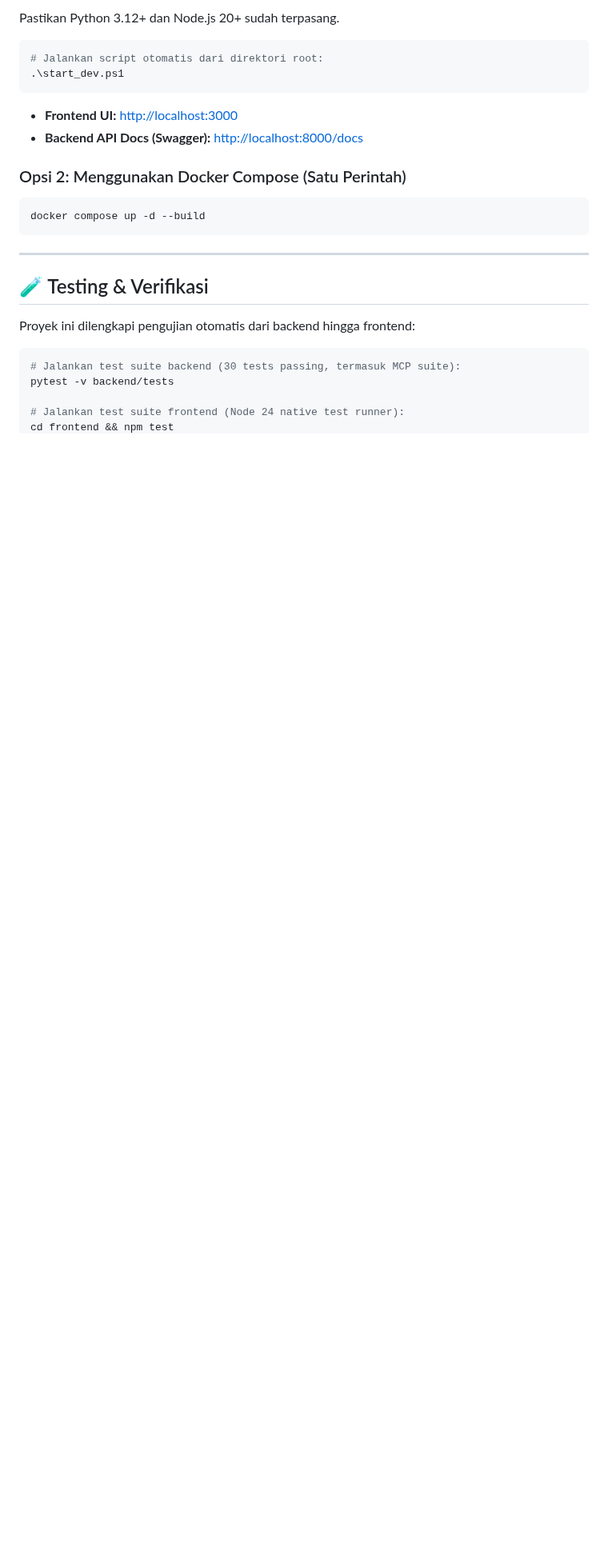
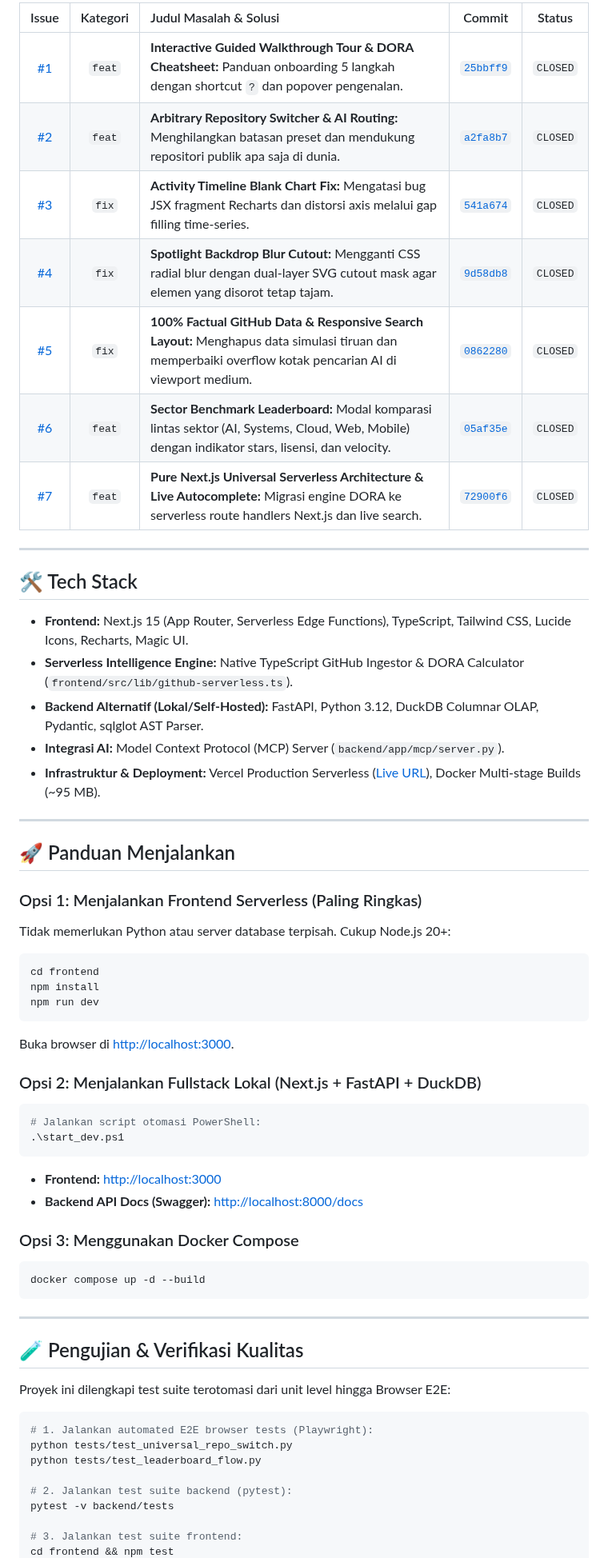
Before and after one commit to NAxel-code/gitpulse-analytics, a Markdown page: README.md, the part around one of its changes. Shown at 80% size. Rendered like a GitHub page; blank space fills up the shorter version.

````diff
--- a/README.md
+++ b/README.md
@@ -31,28 +72,64 @@ Proyek ini dikembangkan dengan pendekatan **AI-Assisted Pair Programming** (berk
 
-Pastikan Python 3.12+ dan Node.js 20+ sudah terpasang.
+| Issue | Kategori | Judul Masalah & Solusi | Commit | Status |
+| :---: | :---: | :--- | :---: | :---: |
+| [#1](https://github.com/NAxel-code/gitpulse-analytics/issues/1) | `feat` | **Interactive Guided Walkthrough Tour & DORA Cheatsheet:** Panduan onboarding 5 langkah dengan shortcut `?` dan popover pengenalan. | [`25bbff9`](https://github.com/NAxel-code/gitpulse-analytics/commit/25bbff9) | `CLOSED` |
+| [#2](https://github.com/NAxel-code/gitpulse-analytics/issues/2) | `feat` | **Arbitrary Repository Switcher & AI Routing:** Menghilangkan batasan preset dan mendukung repositori publik apa saja di dunia. | [`a2fa8b7`](https://github.com/NAxel-code/gitpulse-analytics/commit/a2fa8b7) | `CLOSED` |
+| [#3](https://github.com/NAxel-code/gitpulse-analytics/issues/3) | `fix` | **Activity Timeline Blank Chart Fix:** Mengatasi bug JSX fragment Recharts dan distorsi axis melalui gap filling time-series. | [`541a674`](https://github.com/NAxel-code/gitpulse-analytics/commit/541a674) | `CLOSED` |
+| [#4](https://github.com/NAxel-code/gitpulse-analytics/issues/4) | `fix` | **Spotlight Backdrop Blur Cutout:** Mengganti CSS radial blur dengan dual-layer SVG cutout mask agar elemen yang disorot tetap tajam. | [`9d58db8`](https://github.com/NAxel-code/gitpulse-analytics/commit/9d58db8) | `CLOSED` |
+| [#5](https://github.com/NAxel-code/gitpulse-analytics/issues/5) | `fix` | **100% Factual GitHub Data & Responsive Search Layout:** Menghapus data simulasi tiruan dan memperbaiki overflow kotak pencarian AI di viewport medium. | [`0862280`](https://github.com/NAxel-code/gitpulse-analytics/commit/0862280) | `CLOSED` |
+| [#6](https://github.com/NAxel-code/gitpulse-analytics/issues/6) | `feat` | **Sector Benchmark Leaderboard:** Modal komparasi lintas sektor (AI, Systems, Cloud, Web, Mobile) dengan indikator stars, lisensi, dan velocity. | [`05af35e`](https://github.com/NAxel-code/gitpulse-analytics/commit/05af35e) | `CLOSED` |
+| [#7](https://github.com/NAxel-code/gitpulse-analytics/issues/7) | `feat` | **Pure Next.js Universal Serverless Architecture & Live Autocomplete:** Migrasi engine DORA ke serverless route handlers Next.js dan live search. | [`72900f6`](https://github.com/NAxel-code/gitpulse-analytics/commit/72900f6) | `CLOSED` |
 
+---
+
+## 🛠️ Tech Stack
+
+* **Frontend:** Next.js 15 (App Router, Serverless Edge Functions), TypeScript, Tailwind CSS, Lucide Icons, Recharts, Magic UI.
+* **Serverless Intelligence Engine:** Native TypeScript GitHub Ingestor & DORA Calculator (`frontend/src/lib/github-serverless.ts`).
+* **Backend Alternatif (Lokal/Self-Hosted):** FastAPI, Python 3.12, DuckDB Columnar OLAP, Pydantic, sqlglot AST Parser.
+* **Integrasi AI:** Model Context Protocol (MCP) Server (`backend/app/mcp/server.py`).
+* **Infrastruktur & Deployment:** Vercel Production Serverless ([Live URL](https://frontend-theta-beige-69.vercel.app)), Docker Multi-stage Builds (~95 MB).
+
+---
+
+## 🚀 Panduan Menjalankan
+
+### Opsi 1: Menjalankan Frontend Serverless (Paling Ringkas)
+Tidak memerlukan Python atau server database terpisah. Cukup Node.js 20+:
+
+```bash
+cd frontend
+npm install
+npm run dev
+```
+Buka browser di [http://localhost:3000](http://localhost:3000).
+
+### Opsi 2: Menjalankan Fullstack Lokal (Next.js + FastAPI + DuckDB)
 ```powershell
-# Jalankan script otomatis dari direktori root:
+# Jalankan script otomasi PowerShell:
 .\start_dev.ps1
 ```
-* **Frontend UI:** [http://localhost:3000](http://localhost:3000)
+* **Frontend:** [http://localhost:3000](http://localhost:3000)
 * **Backend API Docs (Swagger):** [http://localhost:8000/docs](http://localhost:8000/docs)
 
-### Opsi 2: Menggunakan Docker Compose (Satu Perintah)
-
+### Opsi 3: Menggunakan Docker Compose
 ```bash
 docker compose up -d --build
 ```
 
 ---
 
-## 🧪 Testing & Verifikasi
+## 🧪 Pengujian & Verifikasi Kualitas
 
-Proyek ini dilengkapi pengujian otomatis dari backend hingga frontend:
+Proyek ini dilengkapi test suite terotomasi dari unit level hingga Browser E2E:
 
 ```bash
-# Jalankan test suite backend (30 tests passing, termasuk MCP suite):
+# 1. Jalankan automated E2E browser tests (Playwright):
+python tests/test_universal_repo_switch.py
+python tests/test_leaderboard_flow.py
+
+# 2. Jalankan test suite backend (pytest):
 pytest -v backend/tests
 
-# Jalankan test suite frontend (Node 24 native test runner):
+# 3. Jalankan test suite frontend:
 cd frontend && npm test
````
Also changed, not shown: other parts of README.md (+58 -23 lines), docs/images/benchmark-leaderboard.png (added), docs/images/dashboard-preview.png (added), docs/images/live-autocomplete.png (added), docs/images/spotlight-tour.png (added), docs/images/universal-switcher.png (added), docs/images/vllm-analysis.png (added).
